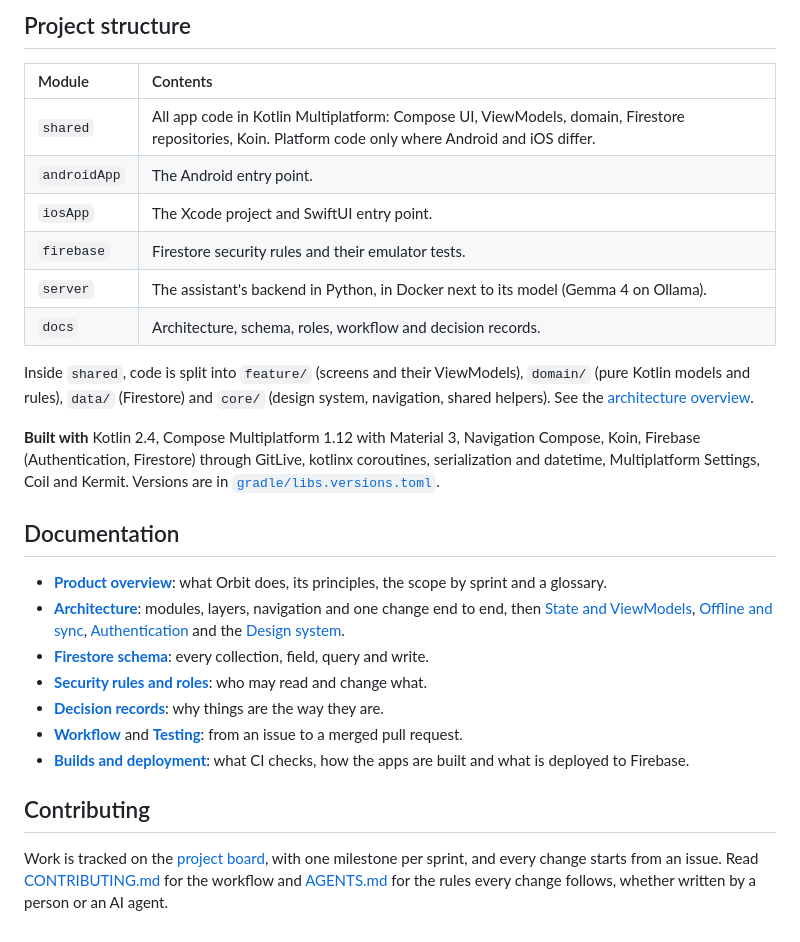
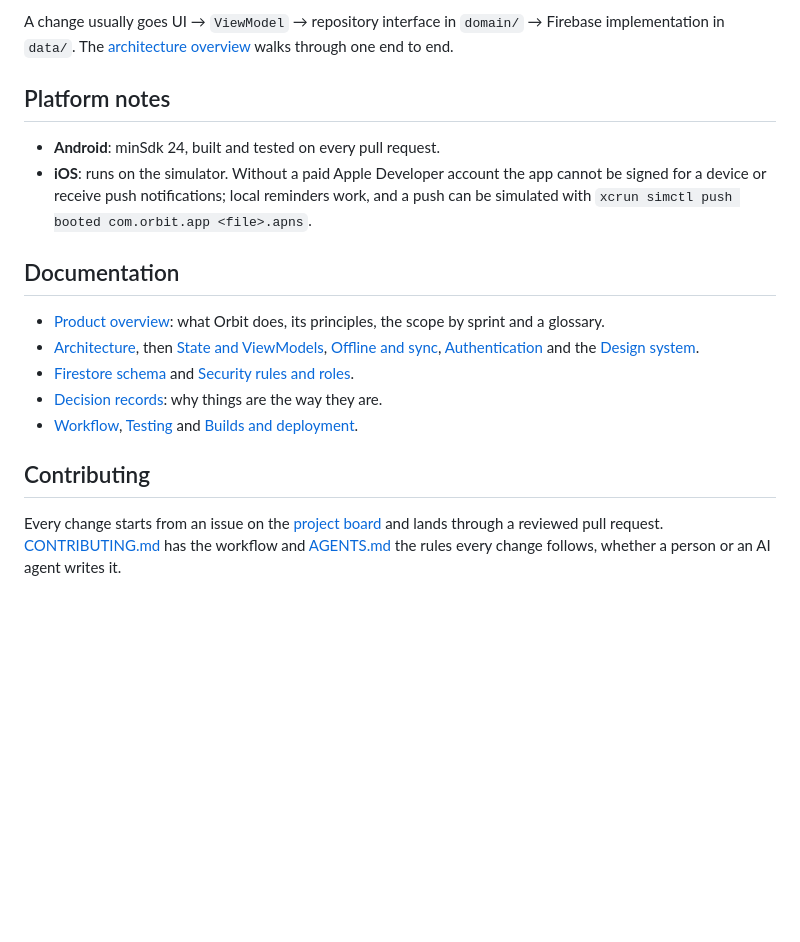
Before and after one commit to Erkko68/orbit, a Markdown page: README.md, the part around one of its changes. GitHub-like rendering; blank space fills up the shorter version.

```diff
--- a/README.md
+++ b/README.md
@@ -37,29 +51,19 @@ Firestore rules and their tests live in `firebase/`; see [Security rules](docs/d
 
-## Project structure
+A change usually goes UI → `ViewModel` → repository interface in `domain/` → Firebase implementation in `data/`. The [architecture overview](docs/architecture/overview.md) walks through one end to end.
 
-| Module | Contents |
-| :--- | :--- |
-| `shared` | All app code in Kotlin Multiplatform: Compose UI, ViewModels, domain, Firestore repositories, Koin. Platform code only where Android and iOS differ. |
-| `androidApp` | The Android entry point. |
-| `iosApp` | The Xcode project and SwiftUI entry point. |
-| `firebase` | Firestore security rules and their emulator tests. |
-| `server` | The assistant's backend in Python, in Docker next to its model (Gemma 4 on Ollama). |
-| `docs` | Architecture, schema, roles, workflow and decision records. |
+## Platform notes
 
-Inside `shared`, code is split into `feature/` (screens and their ViewModels), `domain/` (pure Kotlin models and rules), `data/` (Firestore) and `core/` (design system, navigation, shared helpers). See the [architecture overview](docs/architecture/overview.md).
-
-**Built with** Kotlin 2.4, Compose Multiplatform 1.12 with Material 3, Navigation Compose, Koin, Firebase (Authentication, Firestore) through GitLive, kotlinx coroutines, serialization and datetime, Multiplatform Settings, Coil and Kermit. Versions are in [`gradle/libs.versions.toml`](gradle/libs.versions.toml).
+- **Android**: minSdk 24, built and tested on every pull request.
+- **iOS**: runs on the simulator. Without a paid Apple Developer account the app cannot be signed for a device or receive push notifications; local reminders work, and a push can be simulated with `xcrun simctl push booted com.orbit.app <file>.apns`.
 
 ## Documentation
 
-- **[Product overview](docs/product/overview.md)**: what Orbit does, its principles, the scope by sprint and a glossary.
-- **[Architecture](docs/architecture/overview.md)**: modules, layers, navigation and one change end to end, then [State and ViewModels](docs/architecture/state-and-viewmodels.md), [Offline and sync](docs/architecture/offline-and-sync.md), [Authentication](docs/architecture/authentication.md) and the [Design system](docs/architecture/design-system.md).
-- **[Firestore schema](docs/data/firestore-schema.md)**: every collection, field, query and write.
-- **[Security rules and roles](docs/data/security-rules.md)**: who may read and change what.
-- **[Decision records](docs/adr/README.md)**: why things are the way they are.
-- **[Workflow](docs/process/workflow.md)** and **[Testing](docs/process/testing.md)**: from an issue to a merged pull request.
-- **[Builds and deployment](docs/process/builds-and-deployment.md)**: what CI checks, how the apps are built and what is deployed to Firebase.
+- [Product overview](docs/product/overview.md): what Orbit does, its principles, the scope by sprint and a glossary.
+- [Architecture](docs/architecture/overview.md), then [State and ViewModels](docs/architecture/state-and-viewmodels.md), [Offline and sync](docs/architecture/offline-and-sync.md), [Authentication](docs/architecture/authentication.md) and the [Design system](docs/architecture/design-system.md).
+- [Firestore schema](docs/data/firestore-schema.md) and [Security rules and roles](docs/data/security-rules.md).
+- [Decision records](docs/adr/README.md): why things are the way they are.
+- [Workflow](docs/process/workflow.md), [Testing](docs/process/testing.md) and [Builds and deployment](docs/process/builds-and-deployment.md).
 
 ## Contributing
 
-Work is tracked on the [project board](https://github.com/users/Erkko68/projects/3), with one milestone per sprint, and every change starts from an issue. Read [CONTRIBUTING.md](CONTRIBUTING.md) for the workflow and [AGENTS.md](AGENTS.md) for the rules every change follows, whether written by a person or an AI agent.
+Every change starts from an issue on the [project board](https://github.com/users/Erkko68/projects/3) and lands through a reviewed pull request. [CONTRIBUTING.md](CONTRIBUTING.md) has the workflow and [AGENTS.md](AGENTS.md) the rules every change follows, whether a person or an AI agent writes it.
```
Also changed, not shown: other parts of README.md (+33 -19 lines).
